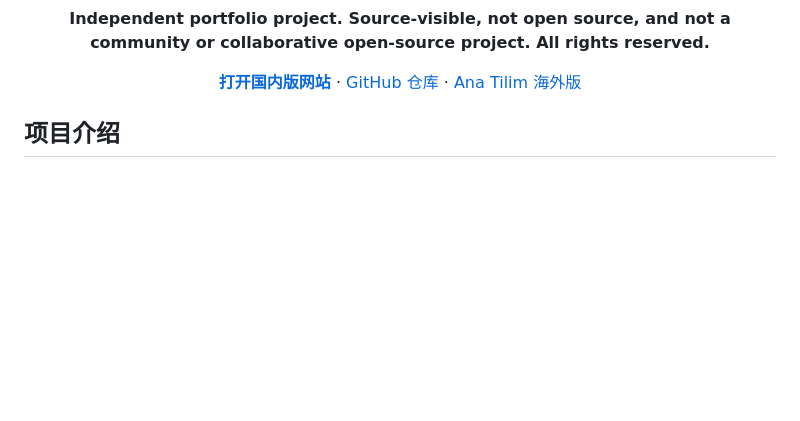
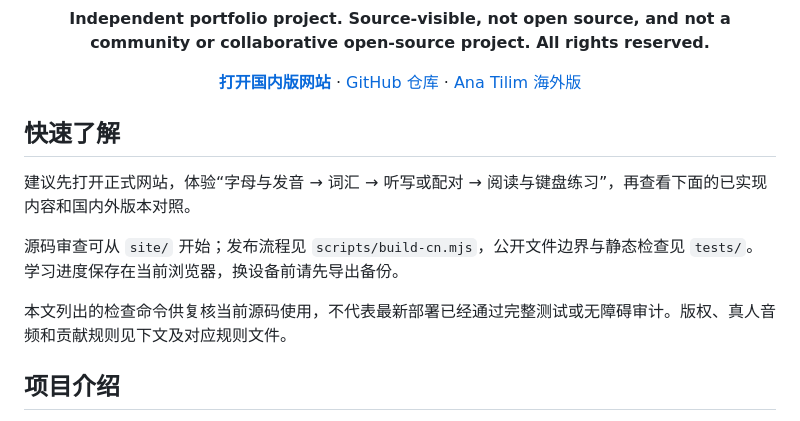
Before and after one commit to nigaray703-ops/uyghur-tili, a Markdown page: README.md, the part around the change. Drawn GitHub-style; blank space fills up the shorter version.

Commit message:
docs: clarify project review and verification boundaries
Documentation only; preserve existing ownership, audio and contribution terms.

```diff
--- a/README.md
+++ b/README.md
@@ -24,6 +24,14 @@
   ·
   <a href="https://ana-tilim.vercel.app/">Ana Tilim 海外版</a>
 </p>
+
+## 快速了解
+
+建议先打开正式网站，体验“字母与发音 → 词汇 → 听写或配对 → 阅读与键盘练习”，再查看下面的已实现内容和国内外版本对照。
+
+源码审查可从 `site/` 开始；发布流程见 `scripts/build-cn.mjs`，公开文件边界与静态检查见 `tests/`。学习进度保存在当前浏览器，换设备前请先导出备份。
+
+本文列出的检查命令供复核当前源码使用，不代表最新部署已经通过完整测试或无障碍审计。版权、真人音频和贡献规则见下文及对应规则文件。
 
 ## 项目介绍
 
```
